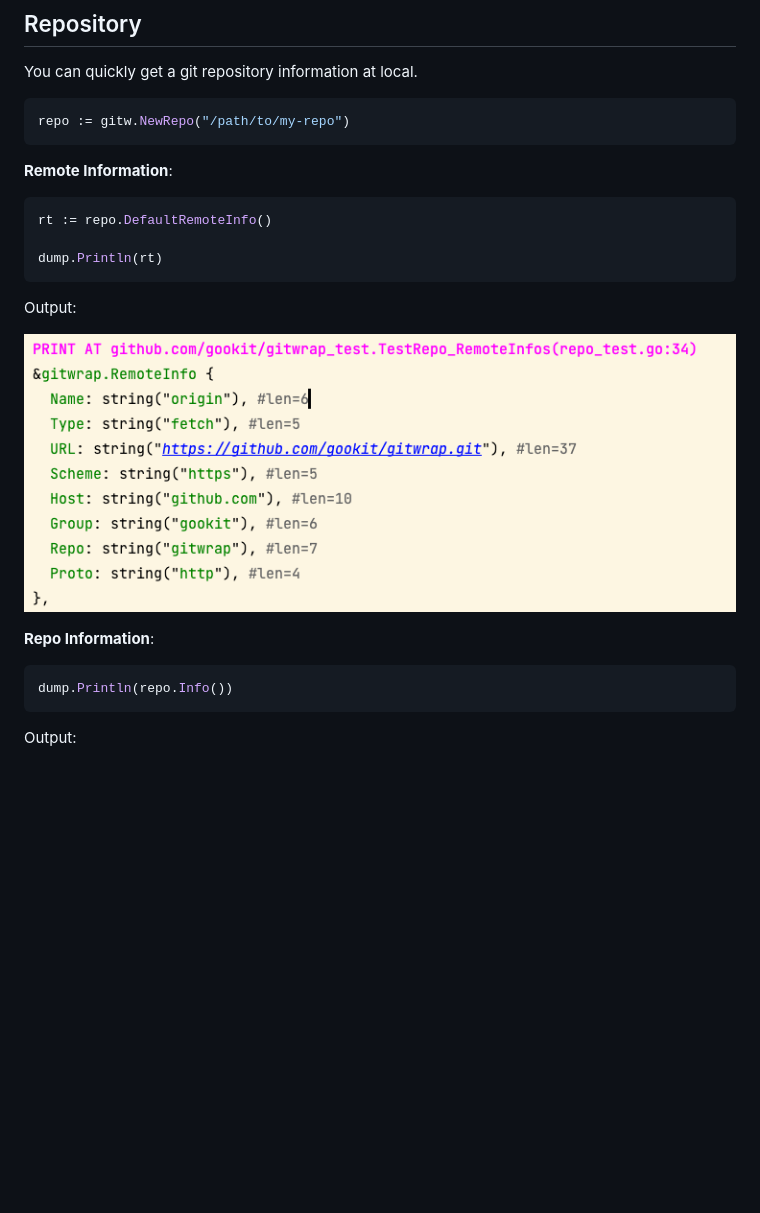
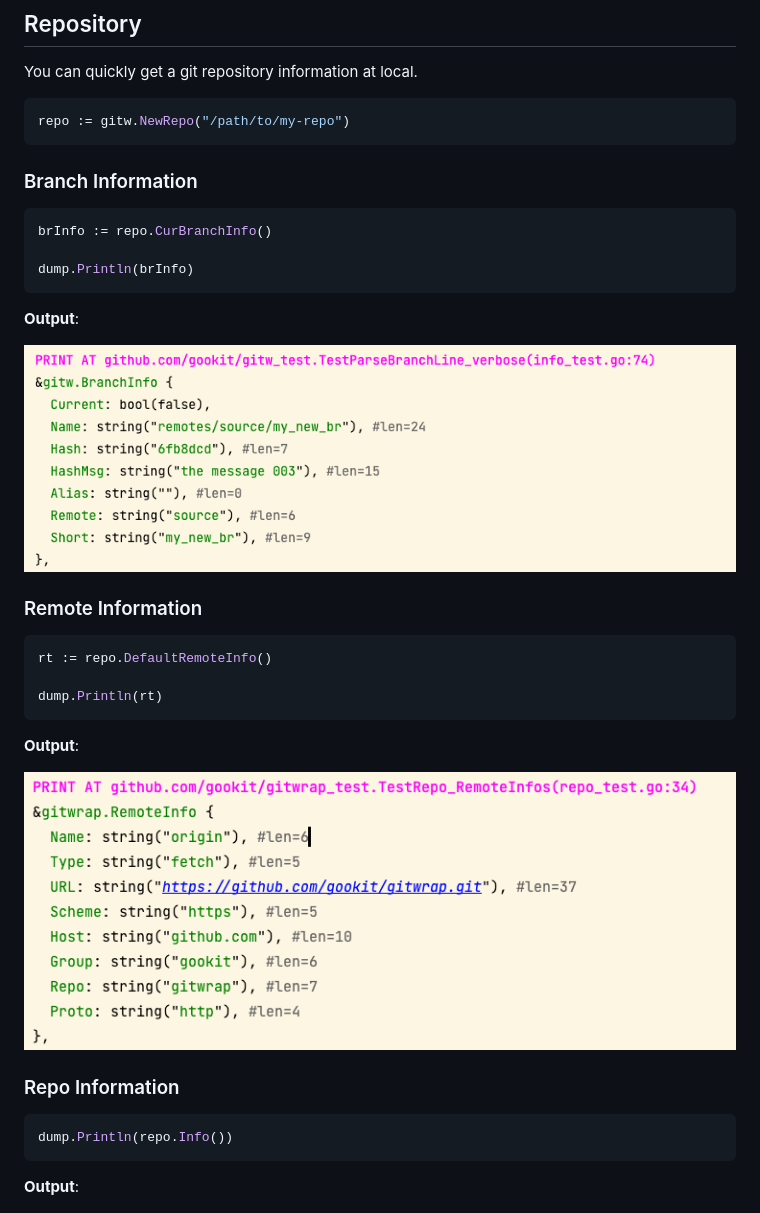
Before and after one commit to gookit/gitw, a Markdown page: README.md, the part around the change. GitHub-like rendering; pictures changed too: _examples/images/one-branch-info.png (added); blank space fills up the shorter version.

Commit message:
chore: update readme add branch info doces

````diff
--- a/README.md
+++ b/README.md
@@ -87,7 +87,19 @@ You can quickly get a git repository information at local.
 repo := gitw.NewRepo("/path/to/my-repo")
 ```
 
-**Remote Information**:
+### Branch Information
+
+```go
+brInfo := repo.CurBranchInfo()
+
+dump.Println(brInfo)
+```
+
+**Output**:
+
+![one-remote-info](_examples/images/one-branch-info.png)
+
+### Remote Information
 
 ```go
 rt := repo.DefaultRemoteInfo()
@@ -95,17 +107,17 @@ rt := repo.DefaultRemoteInfo()
 dump.Println(rt)
 ```
 
-Output:
+**Output**:
 
 ![one-remote-info](_examples/images/one-remote-info.png)
 
-**Repo Information**:
+### Repo Information
 
 ```go
 dump.Println(repo.Info())
 ```
 
-Output:
+**Output**:
 
 ![simple-repo-info](_examples/images/simple-repo-info.png)
 
````
Also changed, not shown: README.zh-CN.md (+15 -3 lines).
